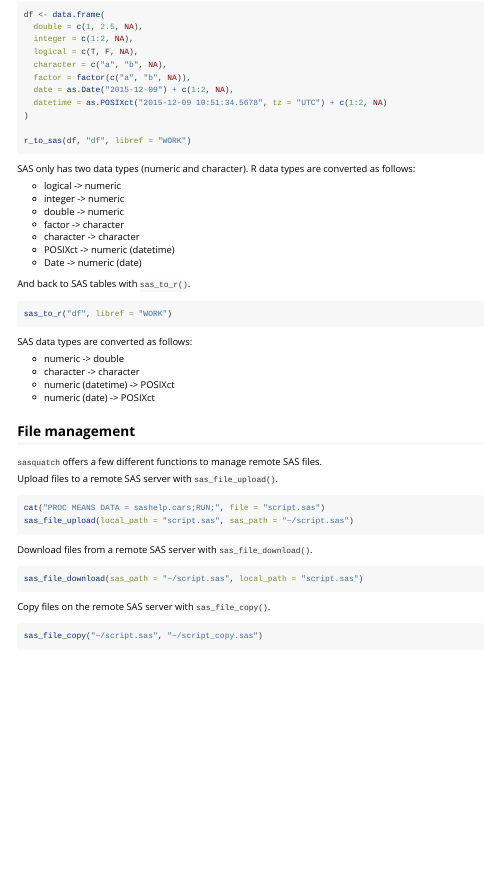
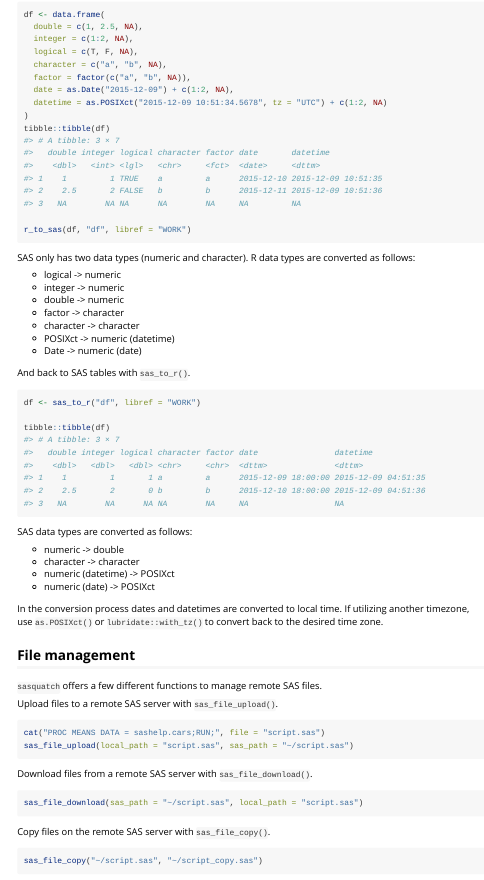
Before and after one commit to ropensci/sasquatch, an R Markdown document (vignettes/sasquatch.Rmd): the page in a window 1100 px wide, from 8270 px down. Rendered offline with R 4.5, knitr and Pandoc, with nearby package versions; long lines of code are wrapped.

Commit message:
Show r <-> sas round trip in getting started vignette

````diff
--- a/vignettes/sasquatch.Rmd
+++ b/vignettes/sasquatch.Rmd
@@ -164,6 +164,13 @@ df <- data.frame(
   date = as.Date("2015-12-09") + c(1:2, NA),
   datetime = as.POSIXct("2015-12-09 10:51:34.5678", tz = "UTC") + c(1:2, NA)
 )
+tibble::tibble(df)
+#> # A tibble: 3 × 7
+#>   double integer logical character factor date       datetime
+#>    <dbl>   <int> <lgl>   <chr>     <fct>  <date>     <dttm>
+#> 1    1         1 TRUE    a         a      2015-12-10 2015-12-09 10:51:35
+#> 2    2.5       2 FALSE   b         b      2015-12-11 2015-12-09 10:51:36
+#> 3   NA        NA NA      NA        NA     NA         NA
 
 r_to_sas(df, "df", libref = "WORK")
 ```
@@ -183,7 +190,15 @@ as follows:
 And back to SAS tables with `sas_to_r()`.
 
 ```{r, eval = FALSE}
-sas_to_r("df", libref = "WORK")
+df <- sas_to_r("df", libref = "WORK")
+
+tibble::tibble(df)
+#> # A tibble: 3 × 7
+#>   double integer logical character factor date                datetime
+#>    <dbl>   <dbl>   <dbl> <chr>     <chr>  <dttm>              <dttm>
+#> 1    1         1       1 a         a      2015-12-09 18:00:00 2015-12-09 04:51:35
+#> 2    2.5       2       0 b         b      2015-12-10 18:00:00 2015-12-09 04:51:36
+#> 3   NA        NA      NA NA        NA     NA                  NA
 ```
 
 SAS data types are converted as follows:
@@ -192,6 +207,10 @@ SAS data types are converted as follows:
 * character -> character
 * numeric (datetime) -> POSIXct
 * numeric (date) -> POSIXct
+
+In the conversion process dates and datetimes are converted to local time. If
+utilizing another timezone, use `as.POSIXct()` or `lubridate::with_tz()` to
+convert back to the desired time zone.
 
 ## File management
 
````
Also changed, not shown: R/conversion.R (+1 -1 lines), 1 other file.
